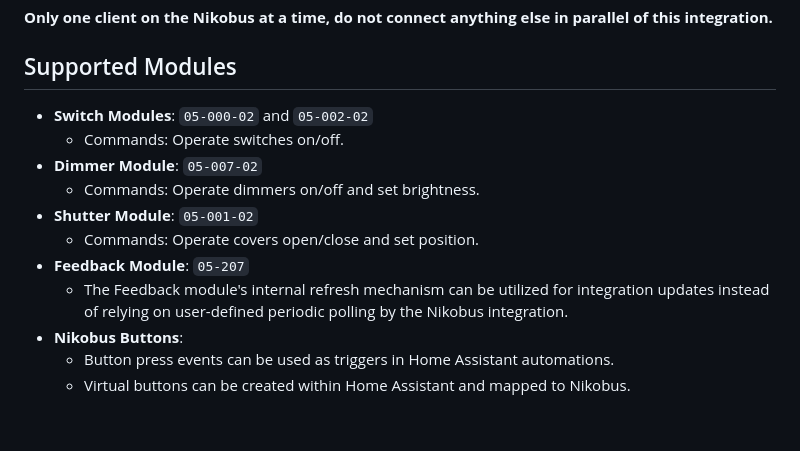
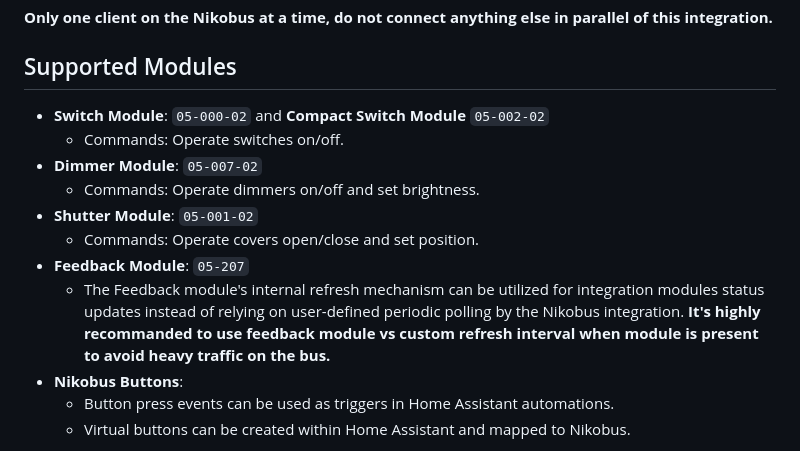
Before and after one commit to fdebrus/Nikobus-HA, a Markdown page: README.md, the part around the change. GitHub-like rendering; blank space fills up the shorter version.

```diff
--- a/README.md
+++ b/README.md
@@ -9,14 +9,14 @@ This integration enables the control of Nikobus systems via Home Assistant, allo
 
 ## Supported Modules
 
-- **Switch Modules**: `05-000-02` and `05-002-02`
+- **Switch Module**: `05-000-02` and **Compact Switch Module** `05-002-02`
   - Commands: Operate switches on/off.
 - **Dimmer Module**: `05-007-02`
   - Commands: Operate dimmers on/off and set brightness.
 - **Shutter Module**: `05-001-02`
   - Commands: Operate covers open/close and set position.
 - **Feedback Module**: `05-207`
-  - The Feedback module's internal refresh mechanism can be utilized for integration updates instead of relying on user-defined periodic polling by the Nikobus integration.
+  - The Feedback module's internal refresh mechanism can be utilized for integration modules status updates instead of relying on user-defined periodic polling by the Nikobus integration. **It's highly recommanded to use feedback module vs custom refresh interval when module is present to avoid heavy traffic on the bus.**
 - **Nikobus Buttons**:
   - Button press events can be used as triggers in Home Assistant automations.
   - Virtual buttons can be created within Home Assistant and mapped to Nikobus.
```
